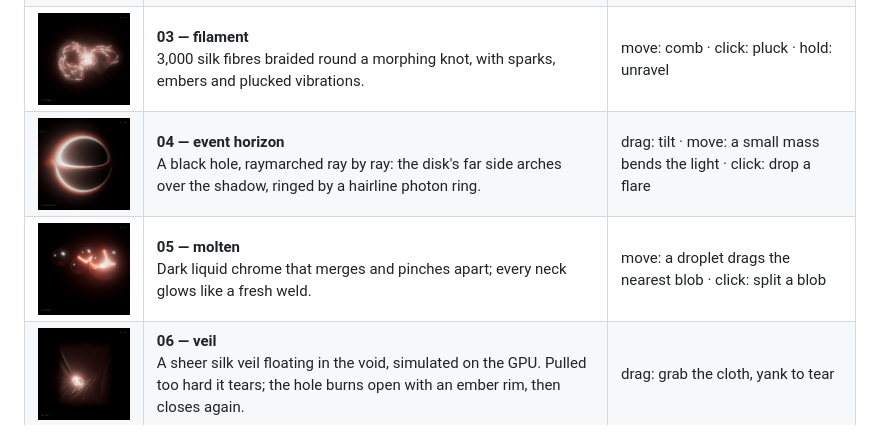
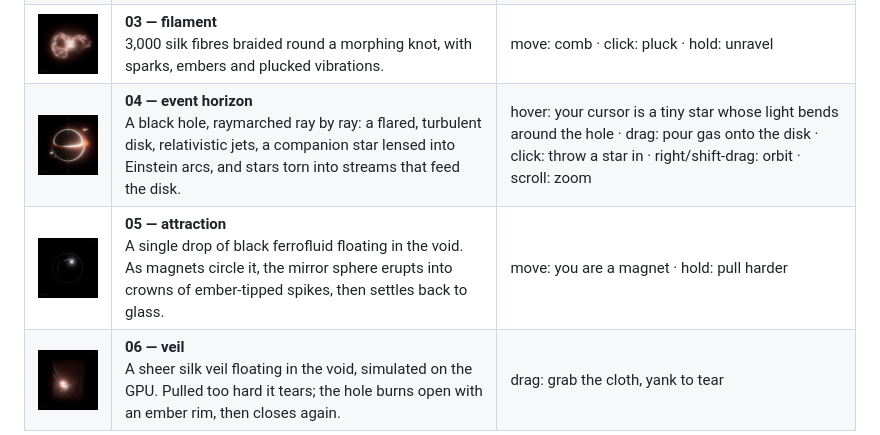
Before and after one commit to rrafols/vibecodevember26, a Markdown page: README.md, the part around the change. GitHub-like rendering; pictures changed too: docs/videos/04.jpg, docs/videos/05.jpg.

```diff
--- a/README.md
+++ b/README.md
@@ -13,8 +13,8 @@ Every entry builds to **one self-contained HTML file**, with three.js, shaders,
 | [<img src="docs/videos/01.jpg" width="220">](docs/videos/01.mp4) | **01 — corona**<br>A star breathing: 200k particles on a noise-warped shell, lit from within. | none |
 | [<img src="docs/videos/02.jpg" width="220">](docs/videos/02.mp4) | **02 — aftershock**<br>A disc of steel rods heated by crossing shockwaves, from ember to white. | move: heat the rods · click: strike a shockwave |
 | [<img src="docs/videos/03.jpg" width="220">](docs/videos/03.mp4) | **03 — filament**<br>3,000 silk fibres braided round a morphing knot, with sparks, embers and plucked vibrations. | move: comb · click: pluck · hold: unravel |
-| [<img src="docs/videos/04.jpg" width="220">](docs/videos/04.mp4) | **04 — event horizon**<br>A black hole, raymarched ray by ray: the disk's far side arches over the shadow, ringed by a hairline photon ring. | drag: tilt · move: a small mass bends the light · click: drop a flare |
-| [<img src="docs/videos/05.jpg" width="220">](docs/videos/05.mp4) | **05 — molten**<br>Dark liquid chrome that merges and pinches apart; every neck glows like a fresh weld. | move: a droplet drags the nearest blob · click: split a blob |
+| [<img src="docs/videos/04.jpg" width="220">](docs/videos/04.mp4) | **04 — event horizon**<br>A black hole, raymarched ray by ray: a flared, turbulent disk, relativistic jets, a companion star lensed into Einstein arcs, and stars torn into streams that feed the disk. | hover: your cursor is a tiny star whose light bends around the hole · drag: pour gas onto the disk · click: throw a star in · right/shift-drag: orbit · scroll: zoom |
+| [<img src="docs/videos/05.jpg" width="220">](docs/videos/05.mp4) | **05 — attraction**<br>A single drop of black ferrofluid floating in the void. As magnets circle it, the mirror sphere erupts into crowns of ember-tipped spikes, then settles back to glass. | move: you are a magnet · hold: pull harder |
 | [<img src="docs/videos/06.jpg" width="220">](docs/videos/06.mp4) | **06 — veil**<br>A sheer silk veil floating in the void, simulated on the GPU. Pulled too hard it tears; the hole burns open with an ember rim, then closes again. | drag: grab the cloth, yank to tear |
 
 Click a thumbnail for its video. To see an entry live, open `docs/NN.html` in a browser after cloning or downloading the repository; `docs/index.html` is a gallery of all entries.
```
Also changed, not shown: 6 other files.
